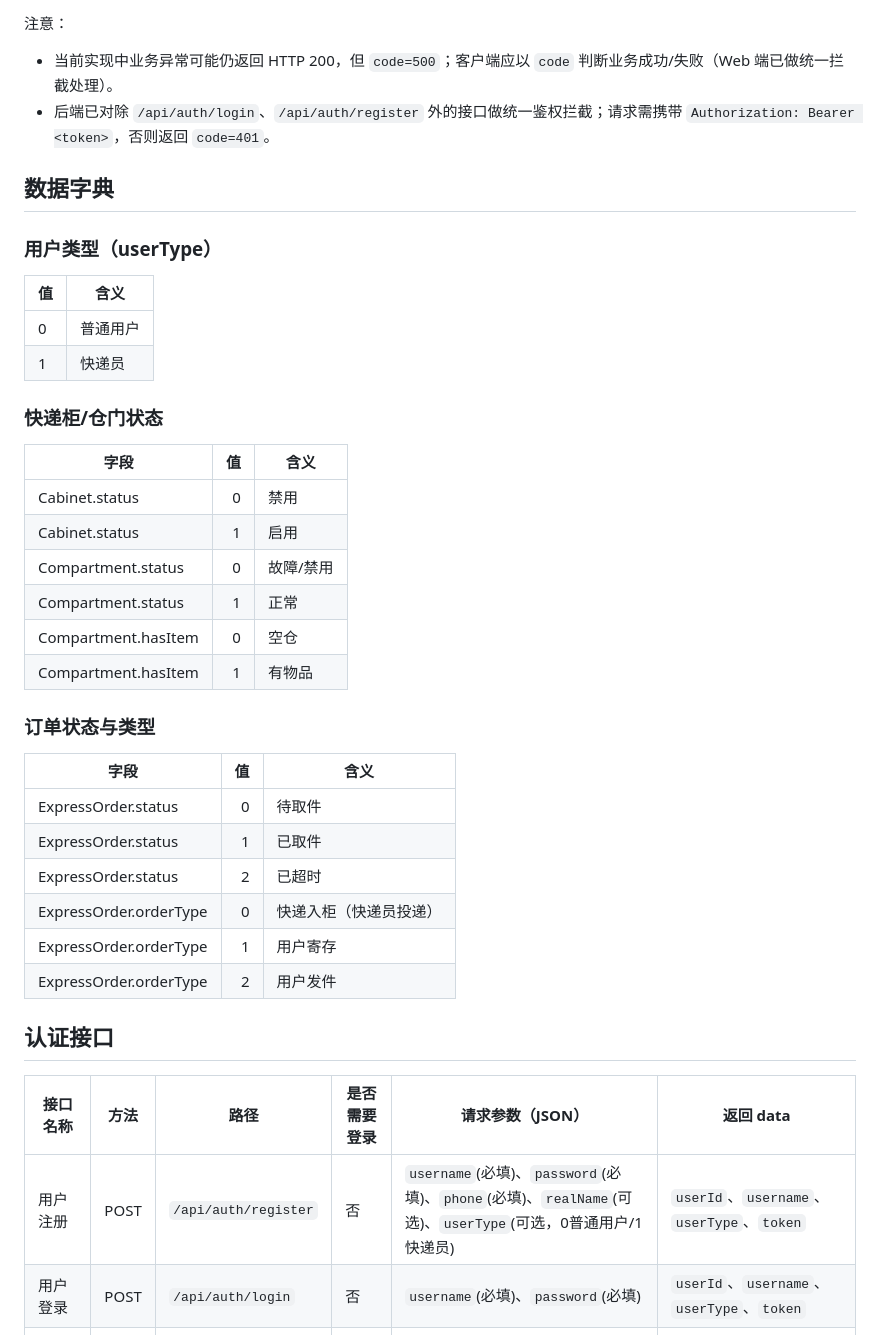
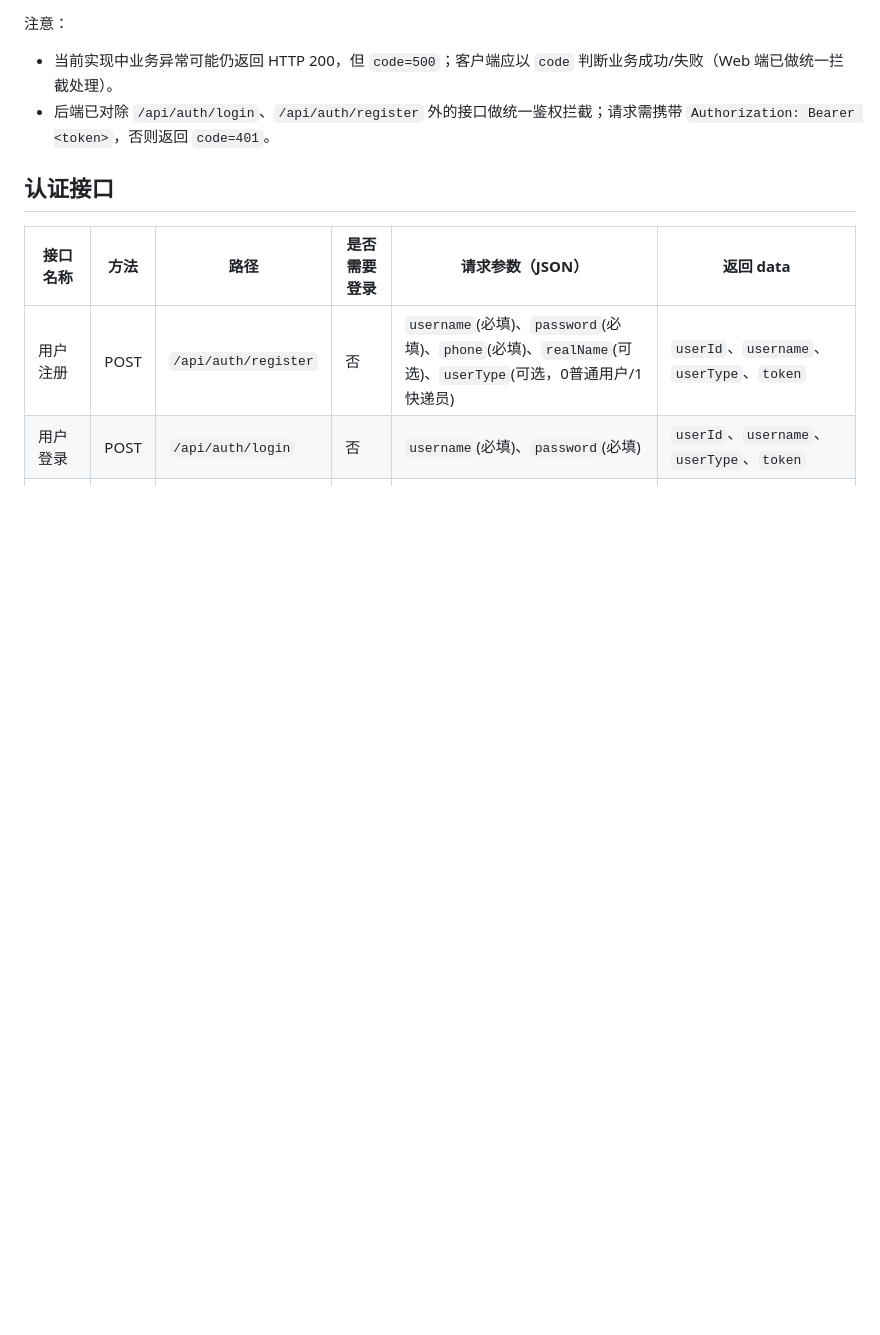
Before and after one commit to huihuizi1024/Professional-comprehensive-design, a Markdown page: API.md, the part around the change. Rendered like a GitHub page; blank space fills up the shorter version.

```diff
--- a/API.md
+++ b/API.md
@@ -14,37 +14,6 @@
 注意：
 - 当前实现中业务异常可能仍返回 HTTP 200，但 `code=500`；客户端应以 `code` 判断业务成功/失败（Web 端已做统一拦截处理）。
 - 后端已对除 `/api/auth/login`、`/api/auth/register` 外的接口做统一鉴权拦截；请求需携带 `Authorization: Bearer <token>`，否则返回 `code=401`。
-
-## 数据字典
-
-### 用户类型（userType）
-
-| 值 | 含义 |
-|---|---|
-| 0 | 普通用户 |
-| 1 | 快递员 |
-
-### 快递柜/仓门状态
-
-| 字段 | 值 | 含义 |
-|---|---:|---|
-| Cabinet.status | 0 | 禁用 |
-| Cabinet.status | 1 | 启用 |
-| Compartment.status | 0 | 故障/禁用 |
-| Compartment.status | 1 | 正常 |
-| Compartment.hasItem | 0 | 空仓 |
-| Compartment.hasItem | 1 | 有物品 |
-
-### 订单状态与类型
-
-| 字段 | 值 | 含义 |
-|---|---:|---|
-| ExpressOrder.status | 0 | 待取件 |
-| ExpressOrder.status | 1 | 已取件 |
-| ExpressOrder.status | 2 | 已超时 |
-| ExpressOrder.orderType | 0 | 快递入柜（快递员投递） |
-| ExpressOrder.orderType | 1 | 用户寄存 |
-| ExpressOrder.orderType | 2 | 用户发件 |
 
 ## 认证接口
 
```
Also changed, not shown: README.md (+1 -0 lines), WORKLOG.md (deleted, +0 -92 lines).
